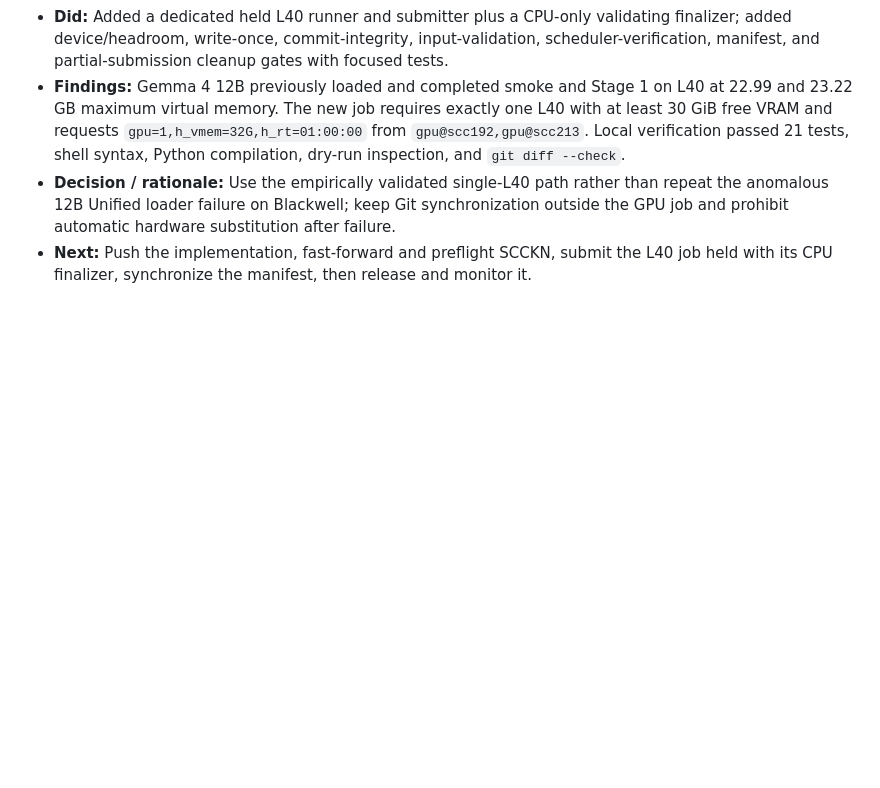
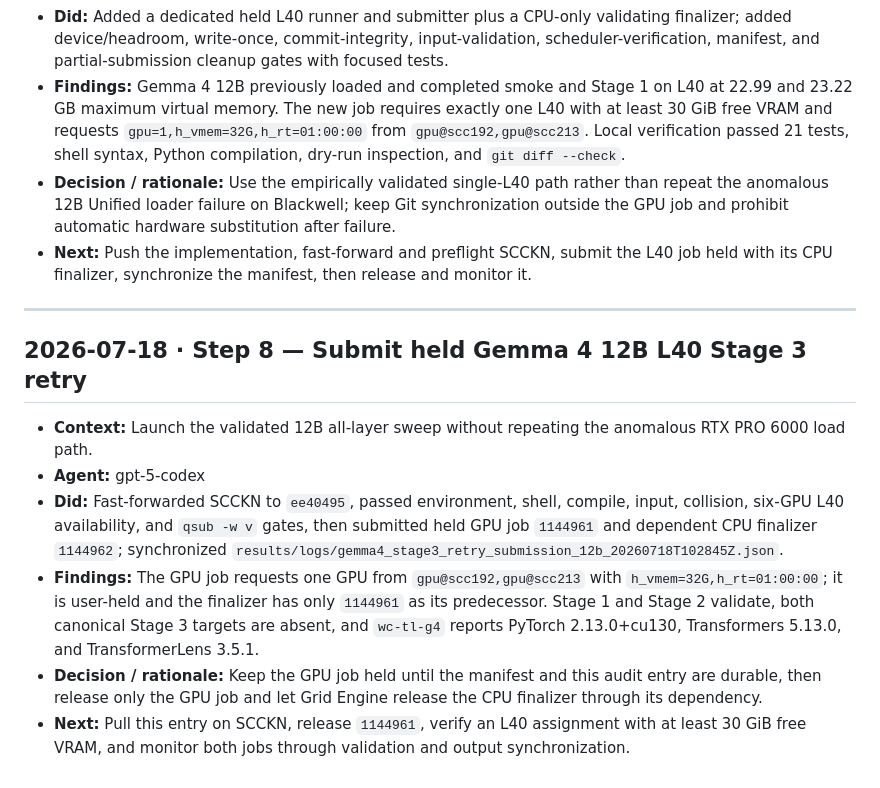
Before and after one commit to JorgeLastraCerda/social-intuition-vectors, a Markdown page: step_logs/STEP_LOG.md, the part around the change. Rendered like a GitHub page; blank space fills up the shorter version.

Commit message:
docs: log Gemma 4 12B Stage 3 submission
- Record the held L40 GPU job and dependent CPU finalizer identifiers

- Document the validated environment, inputs, scheduler resources, and six available L40 GPUs

- Preserve the release sequence and immediate monitoring gates

```diff
--- a/step_logs/STEP_LOG.md
+++ b/step_logs/STEP_LOG.md
@@ -1367,3 +1367,13 @@
 - **Findings:** Gemma 4 12B previously loaded and completed smoke and Stage 1 on L40 at 22.99 and 23.22 GB maximum virtual memory. The new job requires exactly one L40 with at least 30 GiB free VRAM and requests `gpu=1,h_vmem=32G,h_rt=01:00:00` from `gpu@scc192,gpu@scc213`. Local verification passed 21 tests, shell syntax, Python compilation, dry-run inspection, and `git diff --check`.
 - **Decision / rationale:** Use the empirically validated single-L40 path rather than repeat the anomalous 12B Unified loader failure on Blackwell; keep Git synchronization outside the GPU job and prohibit automatic hardware substitution after failure.
 - **Next:** Push the implementation, fast-forward and preflight SCCKN, submit the L40 job held with its CPU finalizer, synchronize the manifest, then release and monitor it.
+
+---
+
+## 2026-07-18 · Step 8 — Submit held Gemma 4 12B L40 Stage 3 retry
+- **Context:** Launch the validated 12B all-layer sweep without repeating the anomalous RTX PRO 6000 load path.
+- **Agent:** gpt-5-codex
+- **Did:** Fast-forwarded SCCKN to `ee40495`, passed environment, shell, compile, input, collision, six-GPU L40 availability, and `qsub -w v` gates, then submitted held GPU job `1144961` and dependent CPU finalizer `1144962`; synchronized `results/logs/gemma4_stage3_retry_submission_12b_20260718T102845Z.json`.
+- **Findings:** The GPU job requests one GPU from `gpu@scc192,gpu@scc213` with `h_vmem=32G,h_rt=01:00:00`; it is user-held and the finalizer has only `1144961` as its predecessor. Stage 1 and Stage 2 validate, both canonical Stage 3 targets are absent, and `wc-tl-g4` reports PyTorch 2.13.0+cu130, Transformers 5.13.0, and TransformerLens 3.5.1.
+- **Decision / rationale:** Keep the GPU job held until the manifest and this audit entry are durable, then release only the GPU job and let Grid Engine release the CPU finalizer through its dependency.
+- **Next:** Pull this entry on SCCKN, release `1144961`, verify an L40 assignment with at least 30 GiB free VRAM, and monitor both jobs through validation and output synchronization.
```
